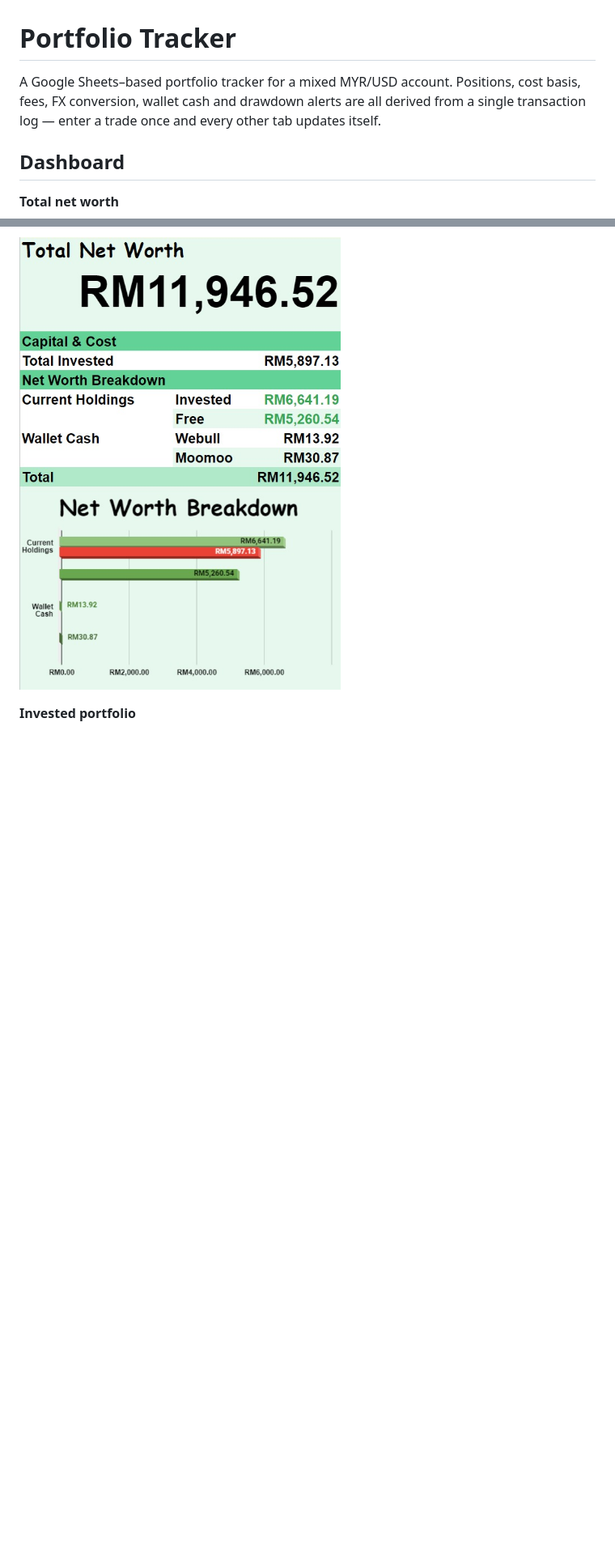
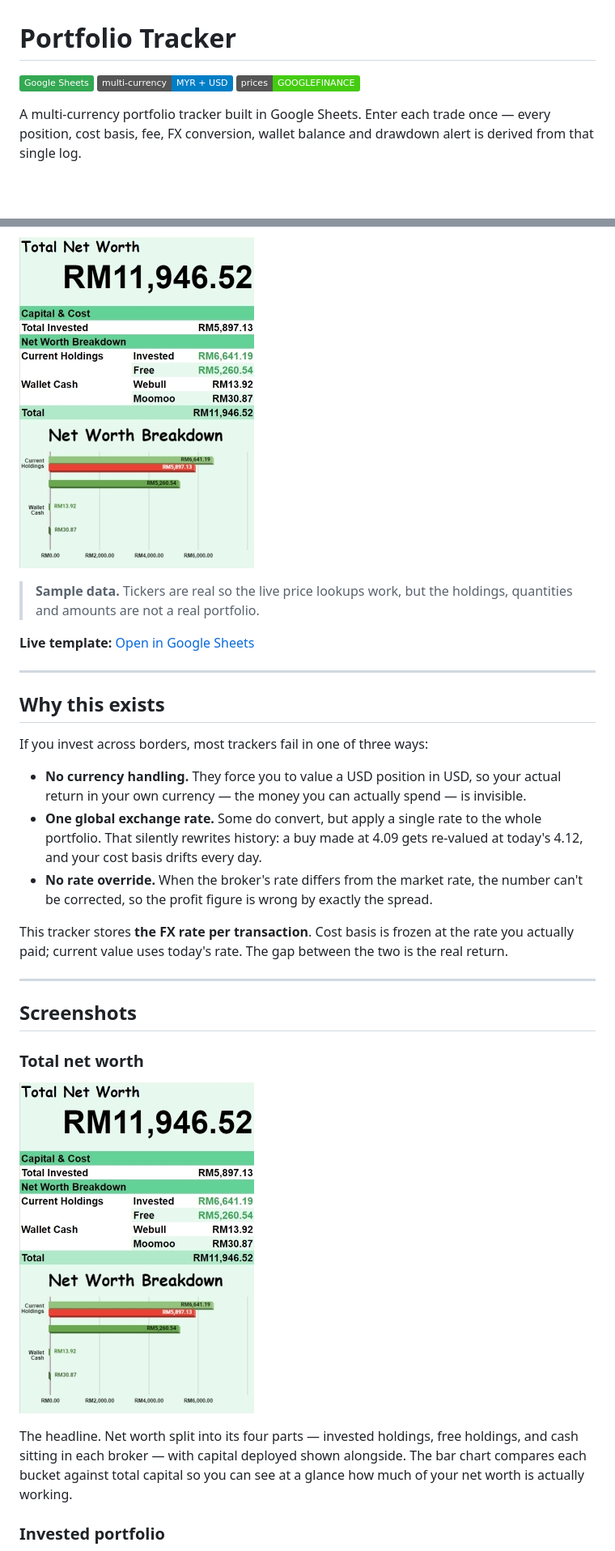
Before and after one commit to mingshenchea-cmyk/portfolio-tracker, a Markdown page: README.md, 2 parts joined by grey strips. Shown at 81% size. Drawn GitHub-style; pictures changed too: Dashboard/Total Net Worth.jpg; badges without logos; blank space fills up the shorter version.

```diff
--- a/README.md
+++ b/README.md
@@ -1,16 +1,51 @@
 # Portfolio Tracker
 
-A Google Sheets–based portfolio tracker for a mixed MYR/USD account. Positions, cost basis,
-fees, FX conversion, wallet cash and drawdown alerts are all derived from a single
-transaction log — enter a trade once and every other tab updates itself.
+![Google Sheets](https://img.shields.io/badge/Google%20Sheets-34A853?logo=googlesheets&logoColor=white)
+![Multi-currency](https://img.shields.io/badge/multi--currency-MYR%20%2B%20USD-blue)
+![Live prices](https://img.shields.io/badge/prices-GOOGLEFINANCE-brightgreen)
 
-## Dashboard
-
-**Total net worth**
+A multi-currency portfolio tracker built in Google Sheets. Enter each trade once — every
+position, cost basis, fee, FX conversion, wallet balance and drawdown alert is derived from
+that single log.
 
 ![Total Net Worth](Dashboard/Total%20Net%20Worth.jpg)
 
-**Invested portfolio**
+> **Sample data.** Tickers are real so the live price lookups work, but the holdings,
+> quantities and amounts are not a real portfolio.
+
+**Live template:** [Open in Google Sheets](https://docs.google.com/spreadsheets/d/1sdtHpAkVDW4RcZLudvA0g5mx7_t6h7nIyMtlKgXvKDk/edit?usp=sharing)
+
+---
+
+## Why this exists
+
+If you invest across borders, most trackers fail in one of three ways:
+
+- **No currency handling.** They force you to value a USD position in USD, so your actual
+  return in your own currency — the money you can actually spend — is invisible.
+- **One global exchange rate.** Some do convert, but apply a single rate to the whole
+  portfolio. That silently rewrites history: a buy made at 4.09 gets re-valued at today's
+  4.12, and your cost basis drifts every day.
+- **No rate override.** When the broker's rate differs from the market rate, the number
+  can't be corrected, so the profit figure is wrong by exactly the spread.
+
+This tracker stores **the FX rate per transaction**. Cost basis is frozen at the rate you
+actually paid; current value uses today's rate. The gap between the two is the real return.
+
+---
+
+## Screenshots
+
+### Total net worth
+
+![Total Net Worth](Dashboard/Total%20Net%20Worth.jpg)
+
+The headline. Net worth split into its four parts — invested holdings, free holdings, and
+cash sitting in each broker — with capital deployed shown alongside. The bar chart compares
+each bucket against total capital so you can see at a glance how much of your net worth is
+actually working.
+
+### Invested portfolio
 
 ![Invested Portfolio](Dashboard/Invested%20Portfolio.jpg)
 
```
Also changed, not shown: other parts of README.md (+77 -63 lines), Dashboard/Free Portfolio.jpg, Dashboard/Invested Portfolio.jpg, Dashboard/Total Invested Portfolio.jpg.
